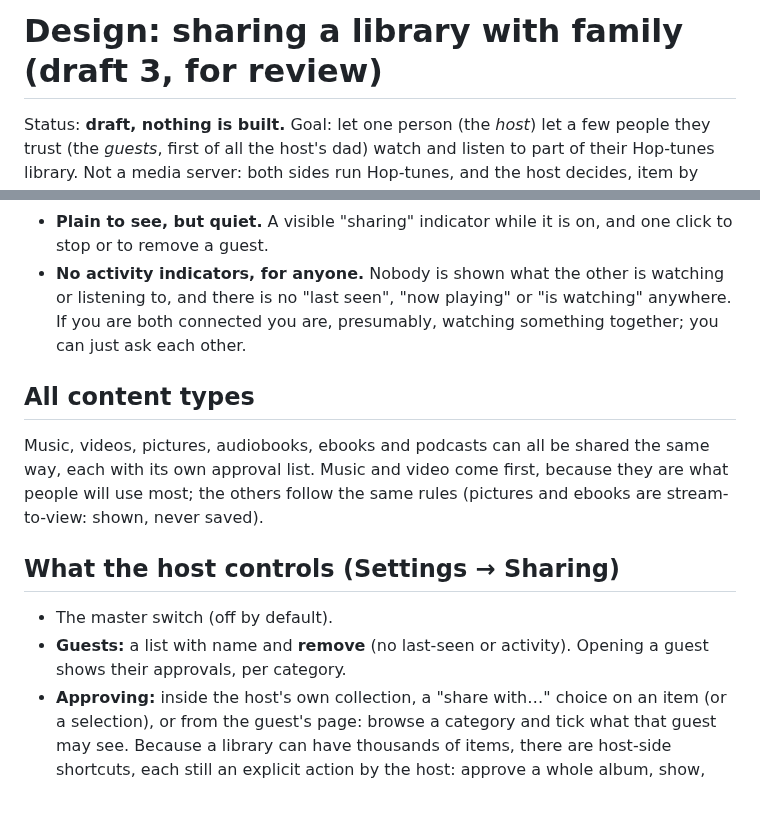
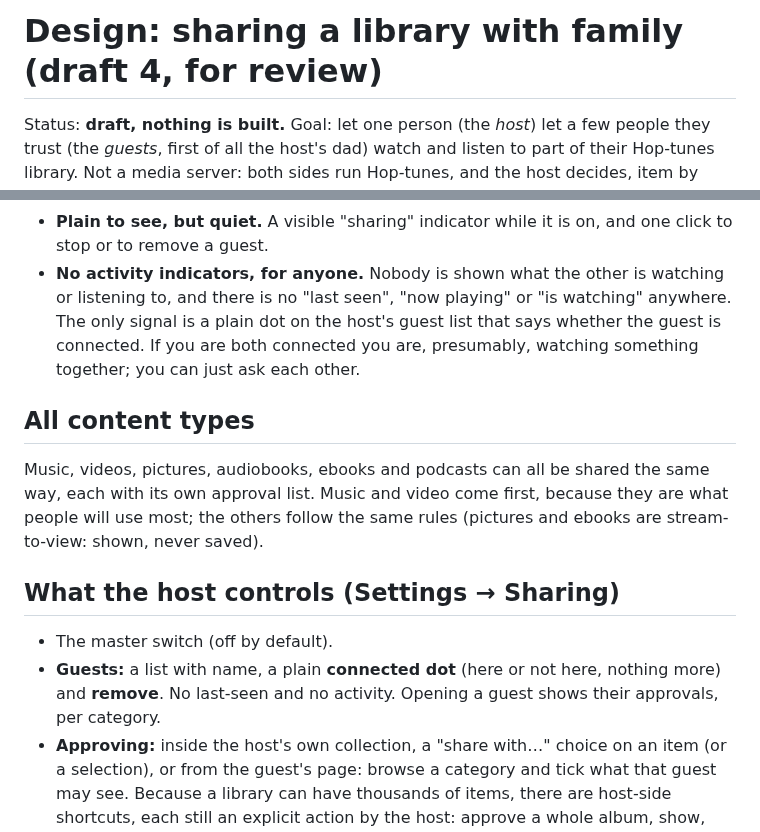
Before and after one commit to theStyleWithin/Hop-tunes, a Markdown page: docs/design-sharing.md, 2 parts joined by grey strips. Drawn GitHub-style; blank space fills up the shorter version.

```diff
--- a/docs/design-sharing.md
+++ b/docs/design-sharing.md
@@ -1,4 +1,4 @@
-# Design: sharing a library with family (draft 3, for review)
+# Design: sharing a library with family (draft 4, for review)
 
 Status: **draft, nothing is built.** Goal: let one person (the *host*) let a few people they trust (the *guests*,
 first of all the host's dad) watch and listen to part of their Hop-tunes library. Not a media server: both sides
@@ -20,7 +20,8 @@ run Hop-tunes, and the host decides, item by item, what each guest may see. **St
 - **Trusted people, not the public.** No public listing, no discovery of strangers, no accounts, no central server.
 - **Plain to see, but quiet.** A visible "sharing" indicator while it is on, and one click to stop or to remove a guest.
 - **No activity indicators, for anyone.** Nobody is shown what the other is watching or listening to, and there is no
-  "last seen", "now playing" or "is watching" anywhere. If you are both connected you are, presumably, watching
+  "last seen", "now playing" or "is watching" anywhere. The only signal is a plain dot on the host's guest list that
+  says whether the guest is connected. If you are both connected you are, presumably, watching
   something together; you can just ask each other.
 
 ## All content types
@@ -30,7 +31,8 @@ rules (pictures and ebooks are stream-to-view: shown, never saved).
 
 ## What the host controls (Settings → Sharing)
 - The master switch (off by default).
-- **Guests:** a list with name and **remove** (no last-seen or activity). Opening a guest shows their approvals, per category.
+- **Guests:** a list with name, a plain **connected dot** (here or not here, nothing more) and **remove**. No last-seen
+  and no activity. Opening a guest shows their approvals, per category.
 - **Approving:** inside the host's own collection, a "share with…" choice on an item (or a selection), or from the
   guest's page: browse a category and tick what that guest may see. Because a library can have thousands of
   items, there are host-side shortcuts, each still an explicit action by the host: approve a whole album, show,
```
Also changed, not shown: other parts of docs/design-sharing.md (+31 -13 lines).
